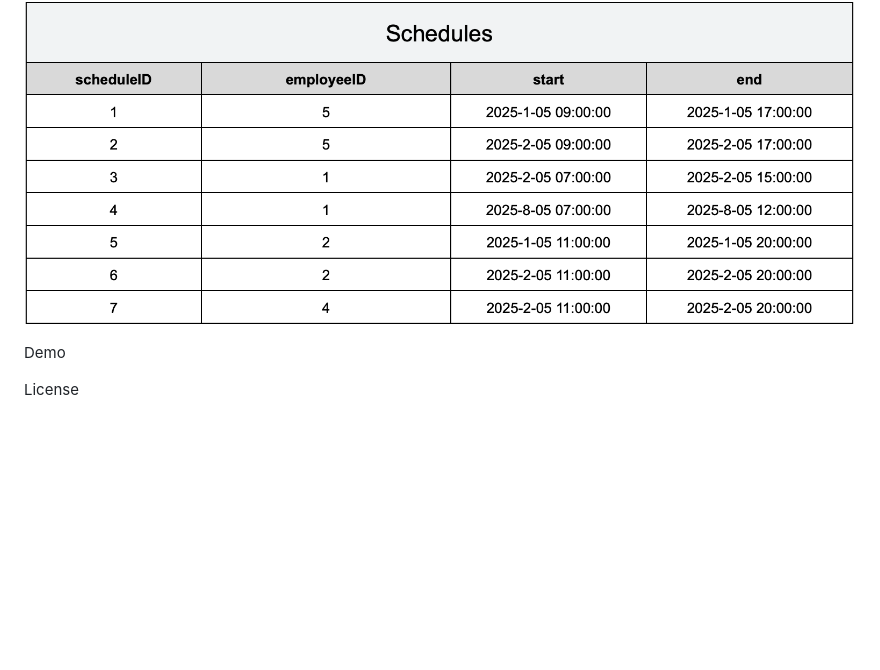
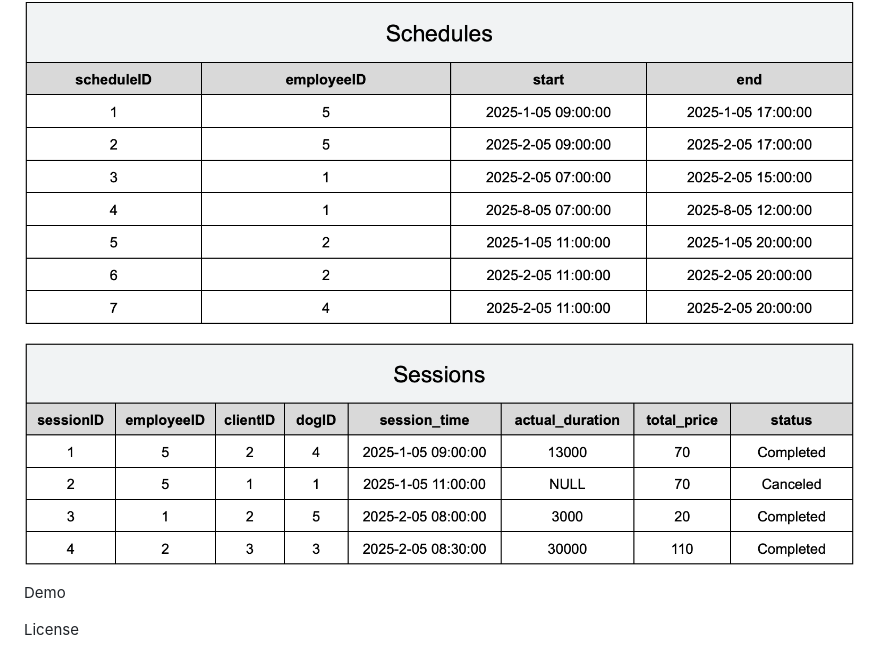
Before and after one commit to matamory/SnoopysSnazzyStyles, a Markdown page: README.md, the part around the change. Rendered like a GitHub page; pictures changed too: images/sessionsSampleData.png (added); blank space fills up the shorter version.

Commit message:
Added sessions sample data to readme

```diff
--- a/README.md
+++ b/README.md
@@ -115,6 +115,8 @@ Example Data
 
 ![schedules](images/schedulesSampleData.png)
 
+![sessions](images/sessionsSampleData.png)
+
 Demo
 
 License
```
